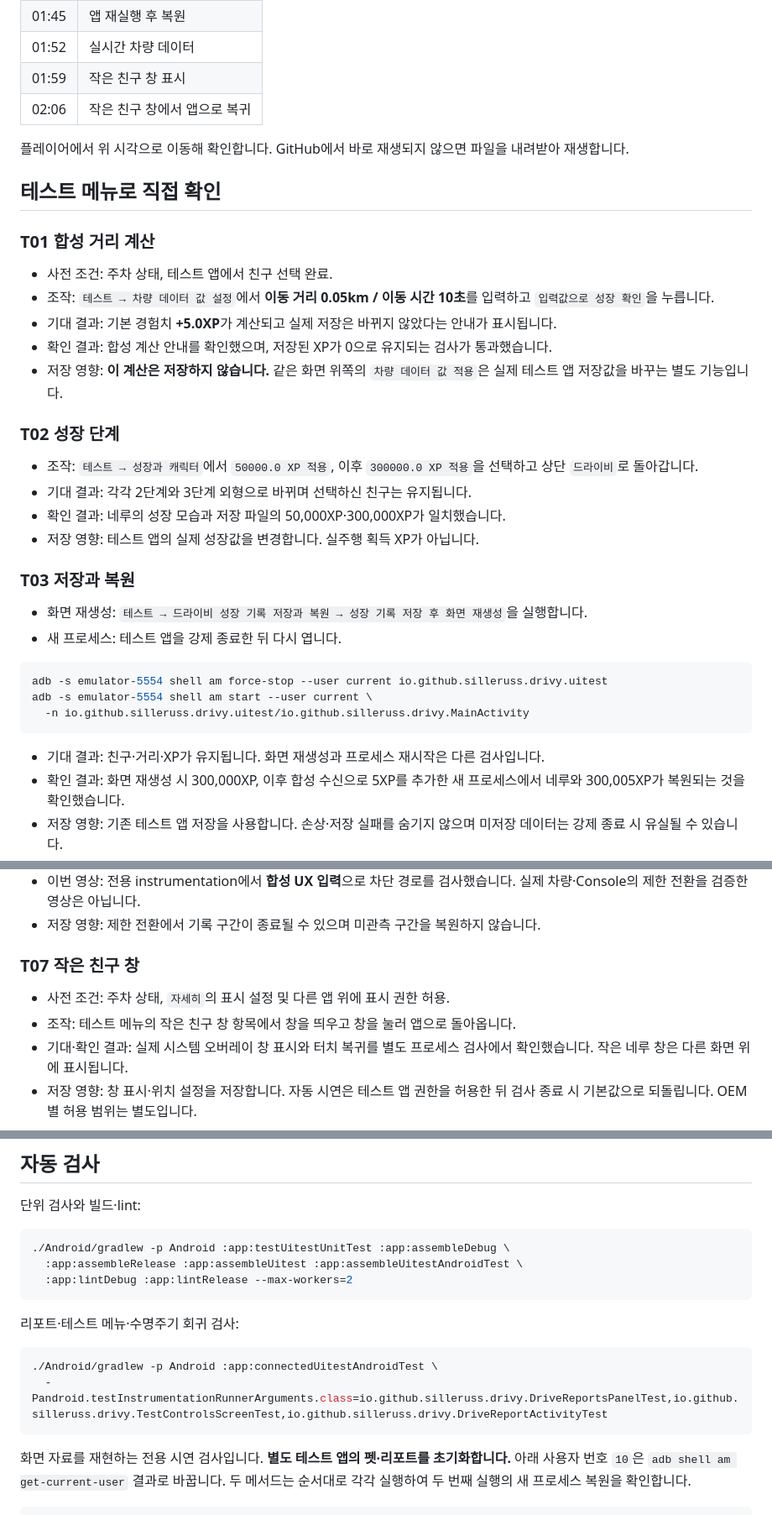
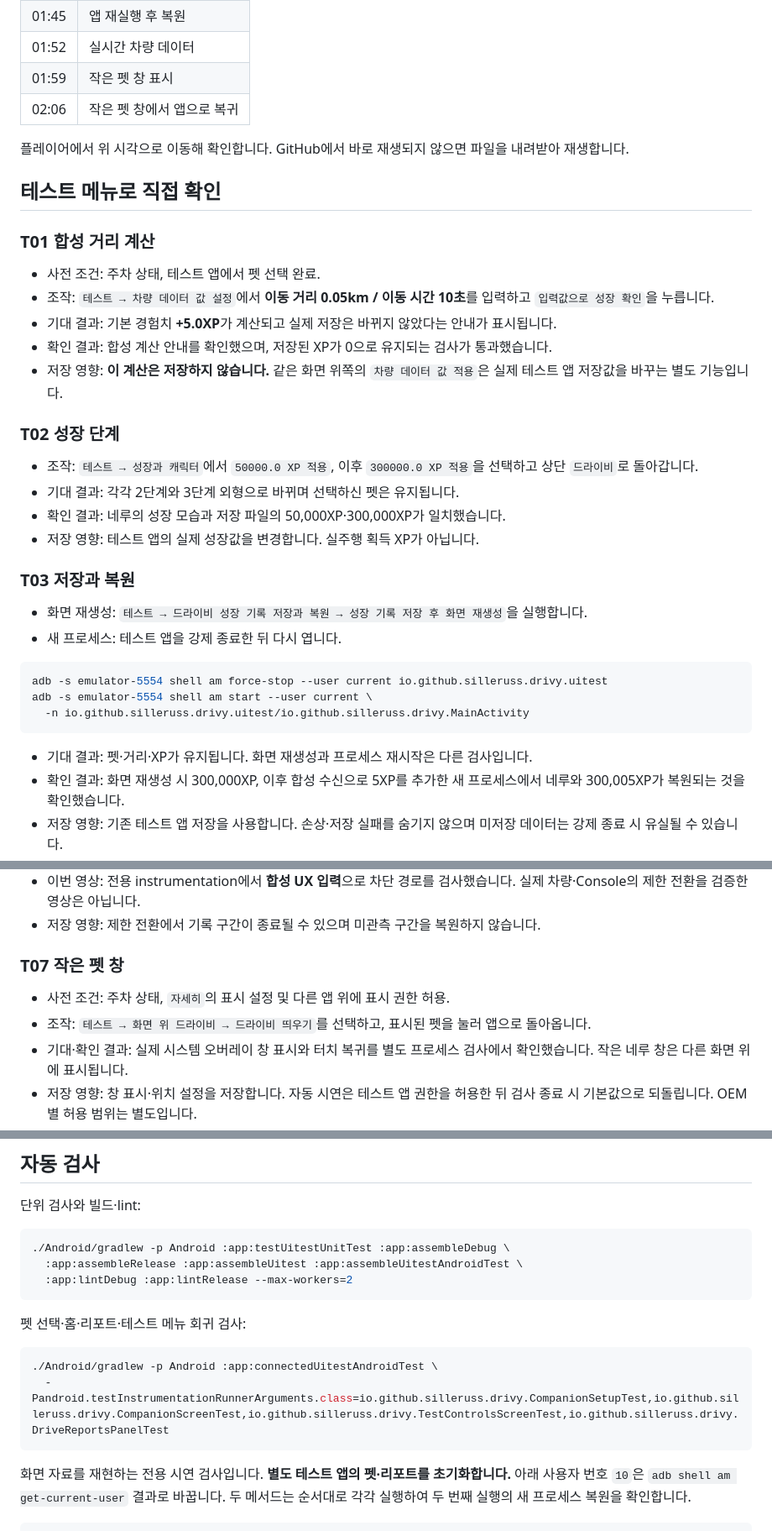
Before and after one commit to silleruss/drivy-public, a Markdown page: docs/testing.md, 3 parts joined by grey strips. Shown at 84% size. Rendered like a GitHub page.

Commit message:
feat: rename companion references to pets

````diff
--- a/docs/testing.md
+++ b/docs/testing.md
@@ -31,8 +31,8 @@
 | 01:38 | 게임 결과와 랭킹 |
 | 01:45 | 앱 재실행 후 복원 |
 | 01:52 | 실시간 차량 데이터 |
-| 01:59 | 작은 친구 창 표시 |
-| 02:06 | 작은 친구 창에서 앱으로 복귀 |
+| 01:59 | 작은 펫 창 표시 |
+| 02:06 | 작은 펫 창에서 앱으로 복귀 |
 
 플레이어에서 위 시각으로 이동해 확인합니다. GitHub에서 바로 재생되지 않으면 파일을 내려받아 재생합니다.
 
@@ -40,7 +40,7 @@
 
 ### T01 합성 거리 계산
 
-- 사전 조건: 주차 상태, 테스트 앱에서 친구 선택 완료.
+- 사전 조건: 주차 상태, 테스트 앱에서 펫 선택 완료.
 - 조작: `테스트 → 차량 데이터 값 설정`에서 **이동 거리 0.05km / 이동 시간 10초**를 입력하고 `입력값으로 성장 확인`을 누릅니다.
 - 기대 결과: 기본 경험치 **+5.0XP**가 계산되고 실제 저장은 바뀌지 않았다는 안내가 표시됩니다.
 - 확인 결과: 합성 계산 안내를 확인했으며, 저장된 XP가 0으로 유지되는 검사가 통과했습니다.
@@ -49,7 +49,7 @@
 ### T02 성장 단계
 
 - 조작: `테스트 → 성장과 캐릭터`에서 `50000.0 XP 적용`, 이후 `300000.0 XP 적용`을 선택하고 상단 `드라이비`로 돌아갑니다.
-- 기대 결과: 각각 2단계와 3단계 외형으로 바뀌며 선택하신 친구는 유지됩니다.
+- 기대 결과: 각각 2단계와 3단계 외형으로 바뀌며 선택하신 펫은 유지됩니다.
 - 확인 결과: 네루의 성장 모습과 저장 파일의 50,000XP·300,000XP가 일치했습니다.
 - 저장 영향: 테스트 앱의 실제 성장값을 변경합니다. 실주행 획득 XP가 아닙니다.
 
@@ -64,7 +64,7 @@ adb -s emulator-5554 shell am start --user current \
   -n io.github.silleruss.drivy.uitest/io.github.silleruss.drivy.MainActivity
 ```
 
-- 기대 결과: 친구·거리·XP가 유지됩니다. 화면 재생성과 프로세스 재시작은 다른 검사입니다.
+- 기대 결과: 펫·거리·XP가 유지됩니다. 화면 재생성과 프로세스 재시작은 다른 검사입니다.
 - 확인 결과: 화면 재생성 시 300,000XP, 이후 합성 수신으로 5XP를 추가한 새 프로세스에서 네루와 300,005XP가 복원되는 것을 확인했습니다.
 - 저장 영향: 기존 테스트 앱 저장을 사용합니다. 손상·저장 실패를 숨기지 않으며 미저장 데이터는 강제 종료 시 유실될 수 있습니다.
 
@@ -91,10 +91,10 @@ adb -s emulator-5554 shell am start --user current \
 - 이번 영상: 전용 instrumentation에서 **합성 UX 입력**으로 차단 경로를 검사했습니다. 실제 차량·Console의 제한 전환을 검증한 영상은 아닙니다.
 - 저장 영향: 제한 전환에서 기록 구간이 종료될 수 있으며 미관측 구간을 복원하지 않습니다.
 
-### T07 작은 친구 창
+### T07 작은 펫 창
 
 - 사전 조건: 주차 상태, `자세히`의 표시 설정 및 다른 앱 위에 표시 권한 허용.
-- 조작: 테스트 메뉴의 작은 친구 창 항목에서 창을 띄우고 창을 눌러 앱으로 돌아옵니다.
+- 조작: `테스트 → 화면 위 드라이비 → 드라이비 띄우기`를 선택하고, 표시된 펫을 눌러 앱으로 돌아옵니다.
 - 기대·확인 결과: 실제 시스템 오버레이 창 표시와 터치 복귀를 별도 프로세스 검사에서 확인했습니다. 작은 네루 창은 다른 화면 위에 표시됩니다.
 - 저장 영향: 창 표시·위치 설정을 저장합니다. 자동 시연은 테스트 앱 권한을 허용한 뒤 검사 종료 시 기본값으로 되돌립니다. OEM별 허용 범위는 별도입니다.
 
@@ -115,11 +115,11 @@ adb -s emulator-5554 shell am start --user current \
   :app:lintDebug :app:lintRelease --max-workers=2
 ```
 
-리포트·테스트 메뉴·수명주기 회귀 검사:
+펫 선택·홈·리포트·테스트 메뉴 회귀 검사:
 
 ```sh
 ./Android/gradlew -p Android :app:connectedUitestAndroidTest \
-  -Pandroid.testInstrumentationRunnerArguments.class=io.github.silleruss.drivy.DriveReportsPanelTest,io.github.silleruss.drivy.TestControlsScreenTest,io.github.silleruss.drivy.DriveReportActivityTest
+  -Pandroid.testInstrumentationRunnerArguments.class=io.github.silleruss.drivy.CompanionSetupTest,io.github.silleruss.drivy.CompanionScreenTest,io.github.silleruss.drivy.TestControlsScreenTest,io.github.silleruss.drivy.DriveReportsPanelTest
 ```
 
 화면 자료를 재현하는 전용 시연 검사입니다. **별도 테스트 앱의 펫·리포트를 초기화합니다.** 아래 사용자 번호 `10`은 `adb shell am get-current-user` 결과로 바꿉니다. 두 메서드는 순서대로 각각 실행하여 두 번째 실행의 새 프로세스 복원을 확인합니다.
````
Also changed, not shown: other parts of docs/testing.md (+3 -3 lines), README.md (+11 -11 lines), docs/images/01-companion.png, docs/images/02-reports.png, docs/images/03-details.png, docs/images/04-runner.png, docs/images/05-testing.png, 8 other files.
